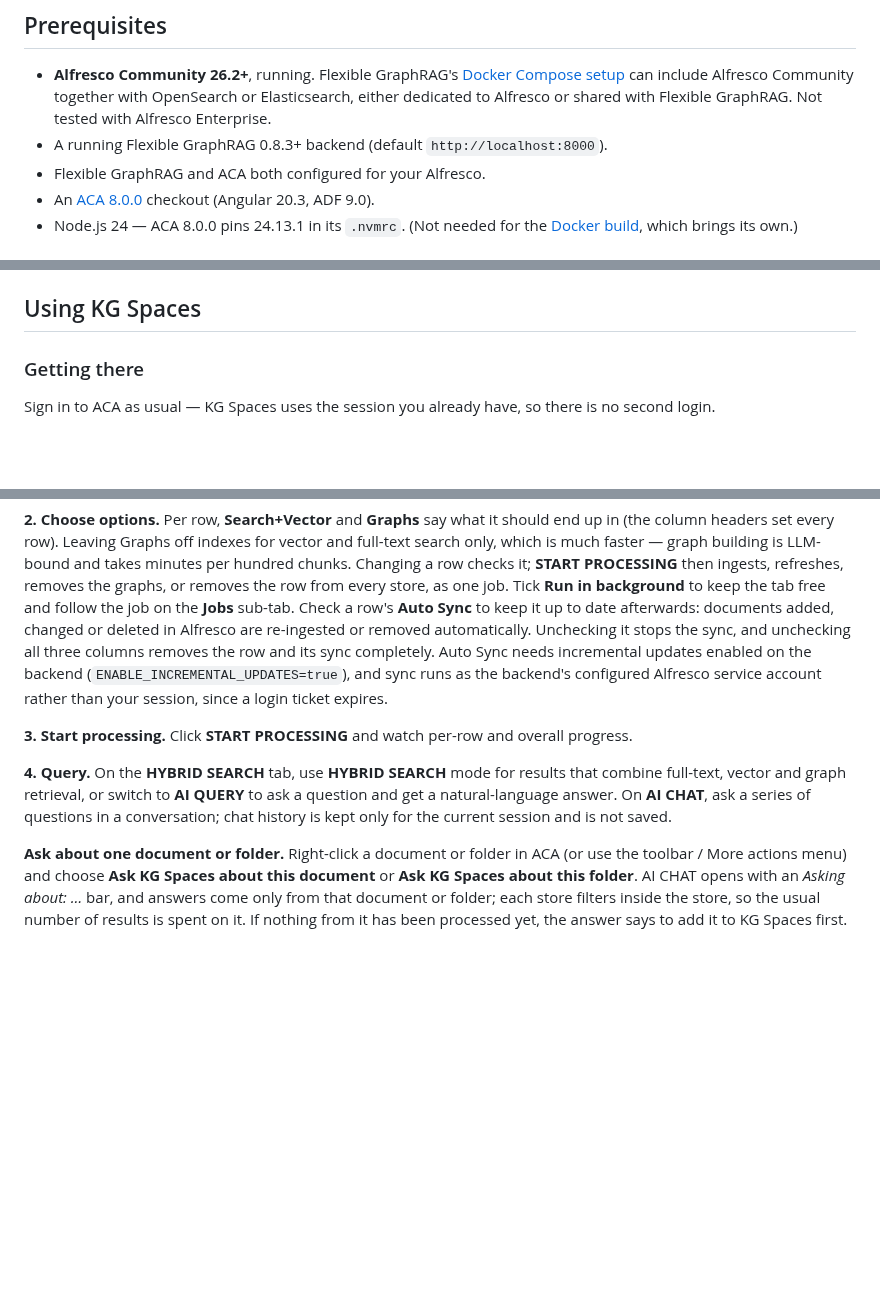
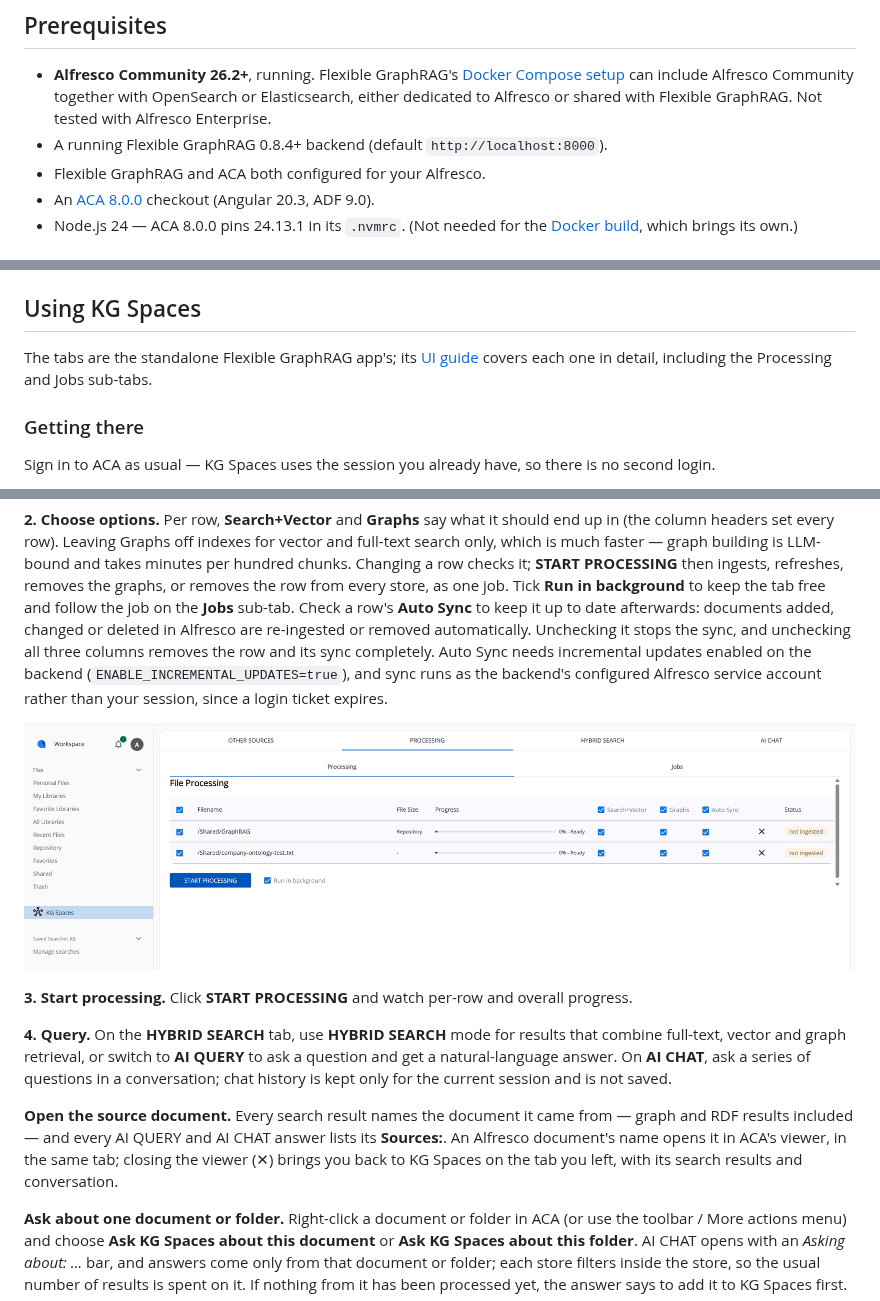
Before and after one commit to stevereiner/kg-spaces-aca, a Markdown page: README.md, 3 parts joined by grey strips. Rendered like a GitHub page; pictures changed too: screen-shots/kg-spaces-aca-processing.png (added); blank space fills up the shorter version.

```diff
--- a/README.md
+++ b/README.md
@@ -63,7 +64,7 @@ ticket expires and cannot renew itself.
   [Docker Compose setup](https://stevereiner.github.io/flexible-graphrag/HOME/HOME-DOCKER/) can
   include Alfresco Community together with OpenSearch or Elasticsearch, either dedicated to
   Alfresco or shared with Flexible GraphRAG. Not tested with Alfresco Enterprise.
-* A running Flexible GraphRAG 0.8.3+ backend (default `http://localhost:8000`).
+* A running Flexible GraphRAG 0.8.4+ backend (default `http://localhost:8000`).
 * Flexible GraphRAG and ACA both configured for your Alfresco.
 * An [ACA 8.0.0](https://github.com/Alfresco/alfresco-content-app) checkout (Angular 20.3, ADF 9.0).
 * Node.js 24 — ACA 8.0.0 pins 24.13.1 in its `.nvmrc`. (Not needed for the
@@ -264,6 +265,10 @@ On Linux, `host.docker.internal` needs `--add-host=host.docker.internal:host-gat
 
 ## Using KG Spaces
 
+The tabs are the standalone Flexible GraphRAG app's; its
+[UI guide](https://stevereiner.github.io/flexible-graphrag/HOME/HOME-UI-GUIDE/) covers each one
+in detail, including the Processing and Jobs sub-tabs.
+
 ### Getting there
 
 Sign in to ACA as usual — KG Spaces uses the session you already have, so there is no second
@@ -313,12 +318,19 @@ and its sync completely. Auto Sync needs incremental updates enabled on the back
 (`ENABLE_INCREMENTAL_UPDATES=true`), and sync runs as the backend's configured Alfresco service
 account rather than your session, since a login ticket expires.
 
+![KG Spaces PROCESSING tab in ACA](screen-shots/kg-spaces-aca-processing.png)
+
 **3. Start processing.** Click **START PROCESSING** and watch per-row and overall progress.
 
 **4. Query.** On the **HYBRID SEARCH** tab, use **HYBRID SEARCH** mode for results that combine
 full-text, vector and graph retrieval, or switch to **AI QUERY** to ask a question and get a
 natural-language answer. On **AI CHAT**, ask a series of questions in a conversation; chat
 history is kept only for the current session and is not saved.
+
+**Open the source document.** Every search result names the document it came from — graph and
+RDF results included — and every AI QUERY and AI CHAT answer lists its **Sources:**. An
+Alfresco document's name opens it in ACA's viewer, in the same tab; closing the viewer (✕) brings
+you back to KG Spaces on the tab you left, with its search results and conversation.
 
 **Ask about one document or folder.** Right-click a document or folder in ACA (or use the
 toolbar / More actions menu) and choose **Ask KG Spaces about this document** or **Ask KG
```
Also changed, not shown: other parts of README.md (+2 -1 lines), CHANGELOG.md (added, +51 -0 lines), 3 other files.
